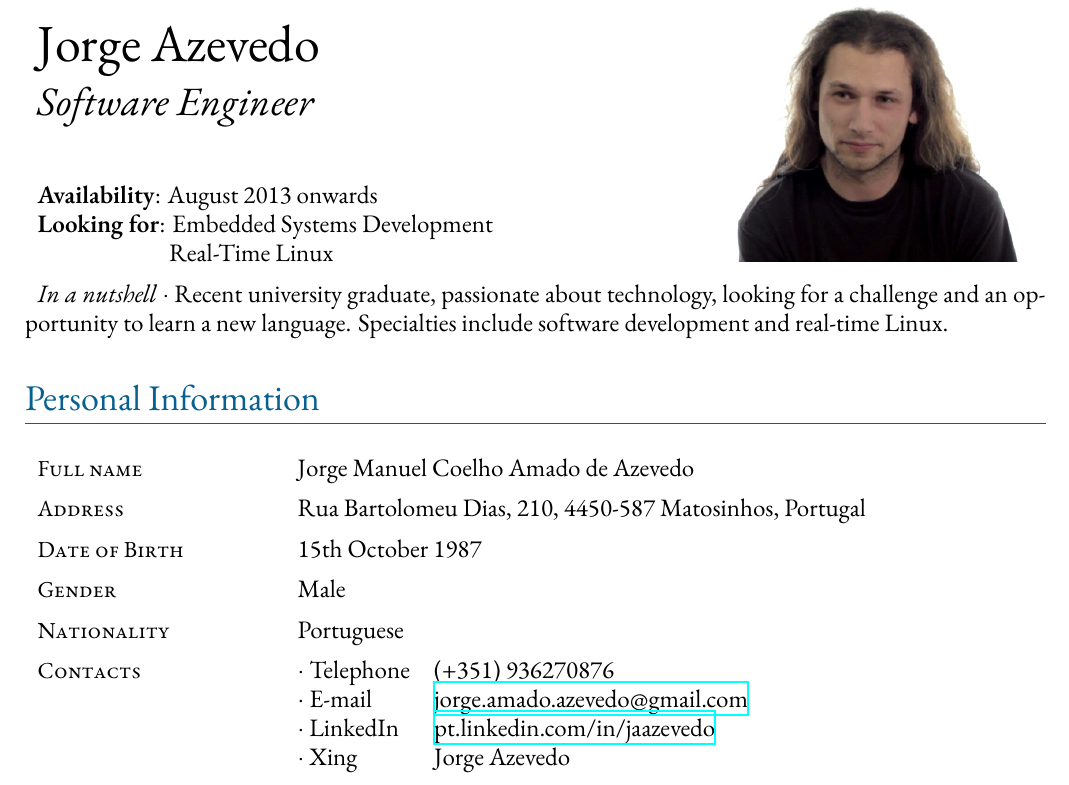
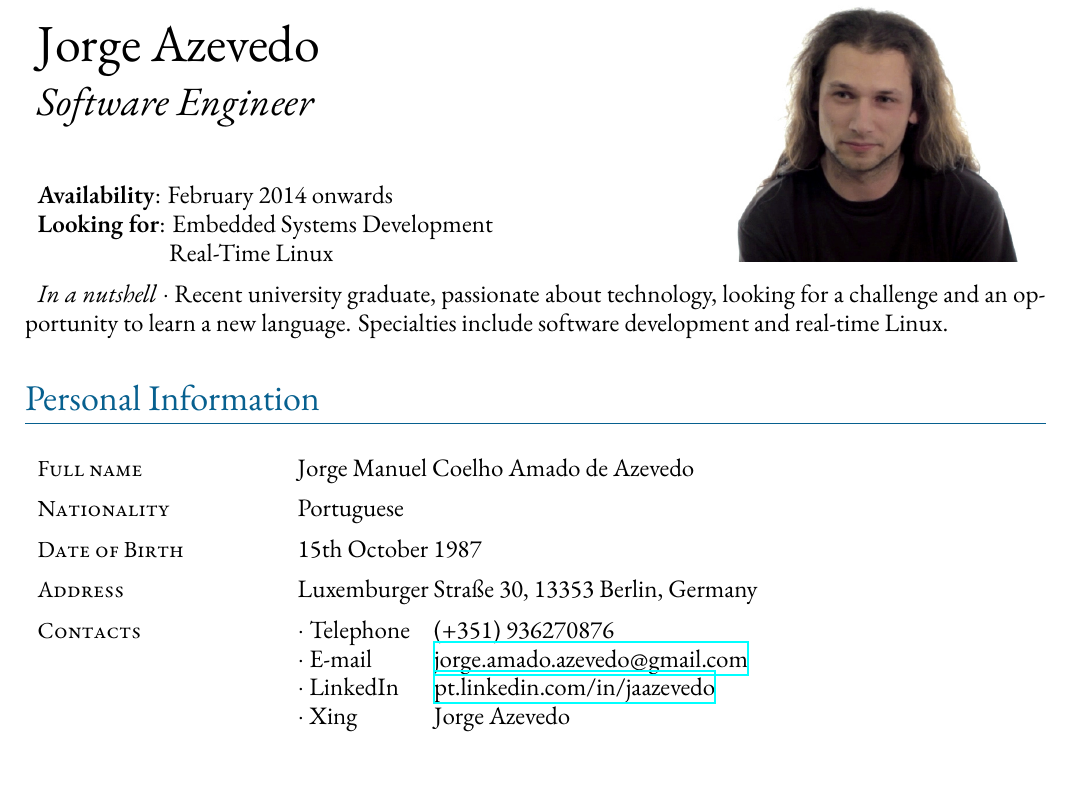
Before and after one commit to jorgeazevedo/jorge-azevedo-cv, a LaTeX document (main.tex): part of page 1 of 3, cut so that both start at the same text. Compiled offline with XeLaTeX; a missing font is replaced by an installed copy or a similar font.

Commit message:
Change personal information
Relocate to Berlin.

```diff
--- a/main.tex
+++ b/main.tex
@@ -10,7 +10,7 @@
 	\resizebox{4.9cm}{!}{\textit{Software Engineer}}
 	\vspace*{10mm}
 
-	\textbf{Availability}: August 2013 onwards
+	\textbf{Availability}: February 2014 onwards
 
 	\textbf{Looking for}: Embedded Systems Development
 
@@ -26,11 +26,9 @@ Specialties include software development and real-time Linux.
 \section*{Personal Information}
 
 \standardEntry{Full name}{Jorge Manuel Coelho Amado de Azevedo}
-\standardEntry{Address}{Rua Bartolomeu Dias, 210, 4450-587 Matosinhos,
-Portugal}
+\standardEntry{Nationality}{Portuguese}
 \standardEntry{Date of Birth}{15th October 1987}
-\standardEntry{Gender}{Male}
-\standardEntry{Nationality}{Portuguese}
+\standardEntry{Address}{Luxemburger Straße 30, 13353 Berlin, Germany}
 \standardEntry{Contacts}
 {
 % @{} removes the table's left side indentation
```
